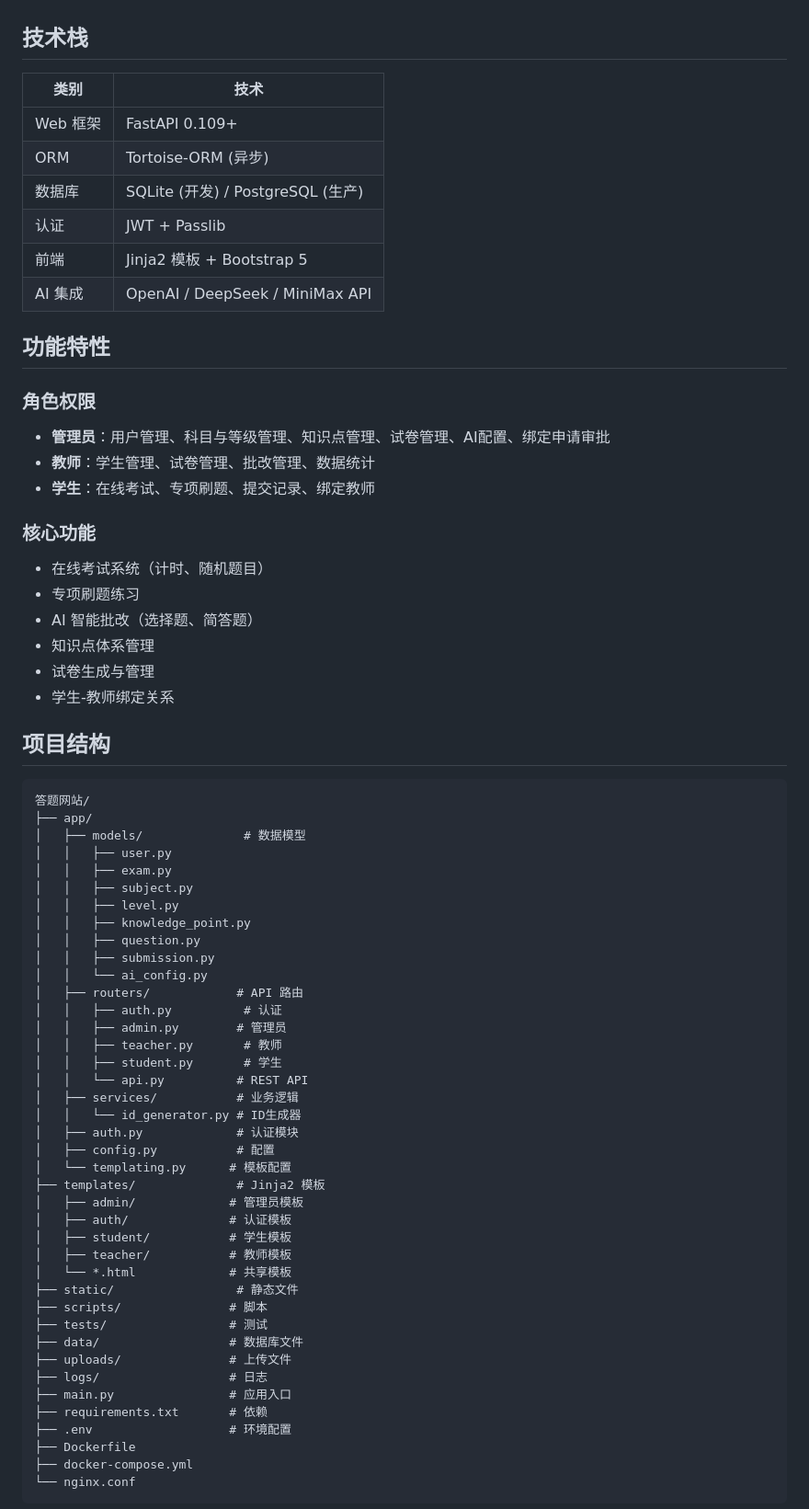
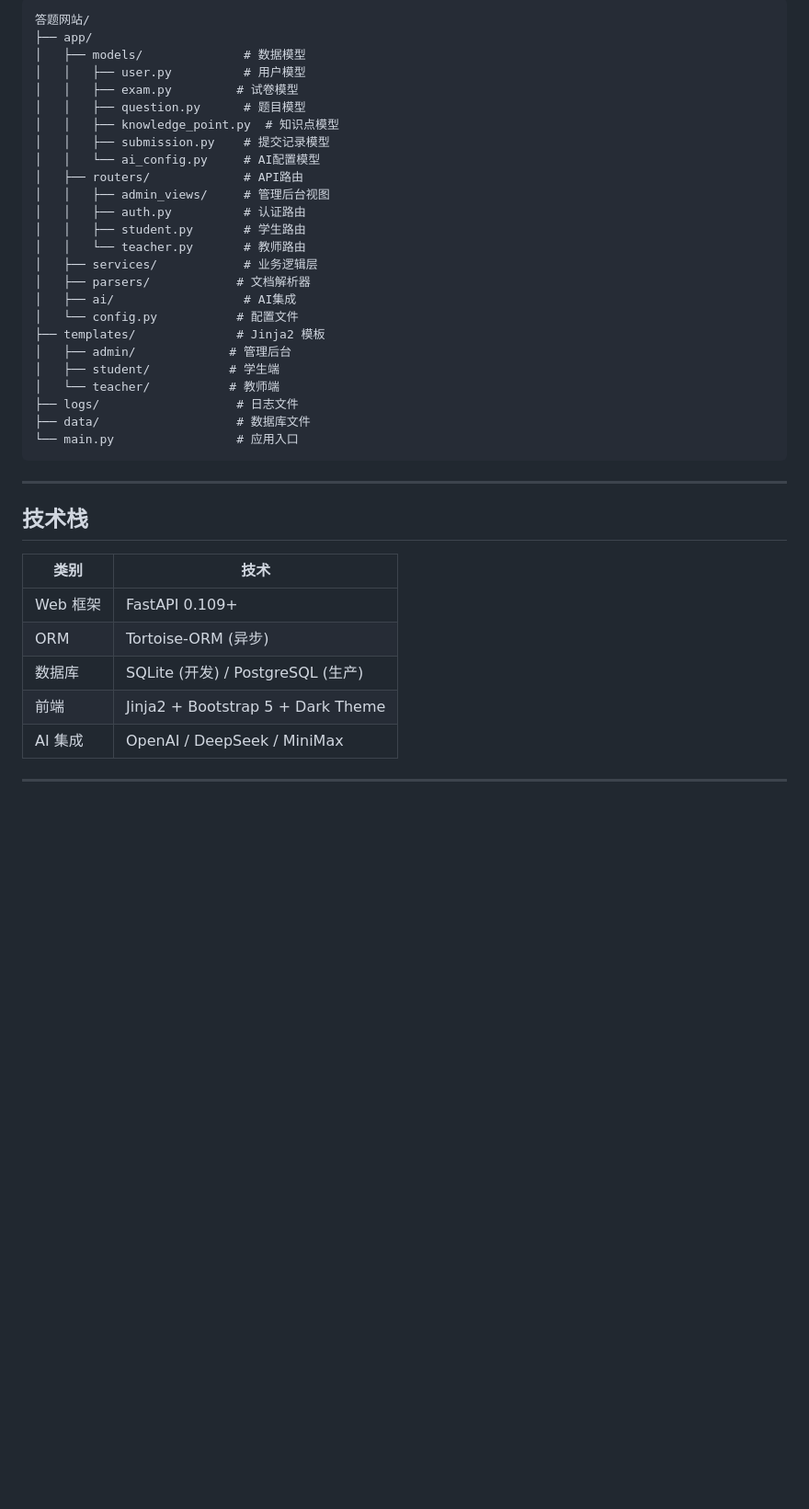
Before and after one commit to Kylo94/exam-system, a Markdown page: README.md, the part around one of its changes. Shown at 92% size. Rendered like a GitHub page; blank space fills up the shorter version.

Commit message:
docs: 重写 README 文档
- 精简项目描述，增加徽章展示
- 优化功能特性分区展示
- 更新项目结构图
- 精简 API 路由文档

Co-Authored-By: Claude Opus 4.7 <noreply@anthropic.com>

````diff
--- a/README.md
+++ b/README.md
@@ -4,3 +74,32 @@
+```
+答题网站/
+├── app/
+│   ├── models/              # 数据模型
+│   │   ├── user.py          # 用户模型
+│   │   ├── exam.py         # 试卷模型
+│   │   ├── question.py      # 题目模型
+│   │   ├── knowledge_point.py  # 知识点模型
+│   │   ├── submission.py    # 提交记录模型
+│   │   └── ai_config.py     # AI配置模型
+│   ├── routers/             # API路由
+│   │   ├── admin_views/     # 管理后台视图
+│   │   ├── auth.py          # 认证路由
+│   │   ├── student.py       # 学生路由
+│   │   └── teacher.py       # 教师路由
+│   ├── services/            # 业务逻辑层
+│   ├── parsers/            # 文档解析器
+│   ├── ai/                  # AI集成
+│   └── config.py           # 配置文件
+├── templates/              # Jinja2 模板
+│   ├── admin/             # 管理后台
+│   ├── student/           # 学生端
+│   └── teacher/           # 教师端
+├── logs/                   # 日志文件
+├── data/                   # 数据库文件
+└── main.py                 # 应用入口
+```
+
+---
 
 ## 技术栈
 
@@ -9,69 +108,8 @@
 | Web 框架 | FastAPI 0.109+ |
 | ORM | Tortoise-ORM (异步) |
 | 数据库 | SQLite (开发) / PostgreSQL (生产) |
-| 认证 | JWT + Passlib |
-| 前端 | Jinja2 模板 + Bootstrap 5 |
-| AI 集成 | OpenAI / DeepSeek / MiniMax API |
+| 前端 | Jinja2 + Bootstrap 5 + Dark Theme |
+| AI 集成 | OpenAI / DeepSeek / MiniMax |
 
-## 功能特性
+---
 
-### 角色权限
-
-- **管理员**：用户管理、科目与等级管理、知识点管理、试卷管理、AI配置、绑定申请审批
-- **教师**：学生管理、试卷管理、批改管理、数据统计
-- **学生**：在线考试、专项刷题、提交记录、绑定教师
-
-### 核心功能
-
-- 在线考试系统（计时、随机题目）
-- 专项刷题练习
-- AI 智能批改（选择题、简答题）
-- 知识点体系管理
-- 试卷生成与管理
-- 学生-教师绑定关系
-
-## 项目结构
-
-```
-答题网站/
-├── app/
-│   ├── models/              # 数据模型
-│   │   ├── user.py
-│   │   ├── exam.py
-│   │   ├── subject.py
-│   │   ├── level.py
-│   │   ├── knowledge_point.py
-│   │   ├── question.py
-│   │   ├── submission.py
-│   │   └── ai_config.py
-│   ├── routers/            # API 路由
-│   │   ├── auth.py          # 认证
-│   │   ├── admin.py        # 管理员
-│   │   ├── teacher.py       # 教师
-│   │   ├── student.py       # 学生
-│   │   └── api.py          # REST API
-│   ├── services/           # 业务逻辑
-│   │   └── id_generator.py # ID生成器
-│   ├── auth.py             # 认证模块
-│   ├── config.py           # 配置
-│   └── templating.py      # 模板配置
-├── templates/              # Jinja2 模板
-│   ├── admin/             # 管理员模板
-│   ├── auth/              # 认证模板
-│   ├── student/           # 学生模板
-│   ├── teacher/           # 教师模板
-│   └── *.html             # 共享模板
-├── static/                 # 静态文件
-├── scripts/               # 脚本
-├── tests/                 # 测试
-├── data/                  # 数据库文件
-├── uploads/               # 上传文件
-├── logs/                  # 日志
-├── main.py                # 应用入口
-├── requirements.txt       # 依赖
-├── .env                   # 环境配置
-├── Dockerfile
-├── docker-compose.yml
-└── nginx.conf
-```
-
````
Also changed, not shown: other parts of README.md (+79 -85 lines).
